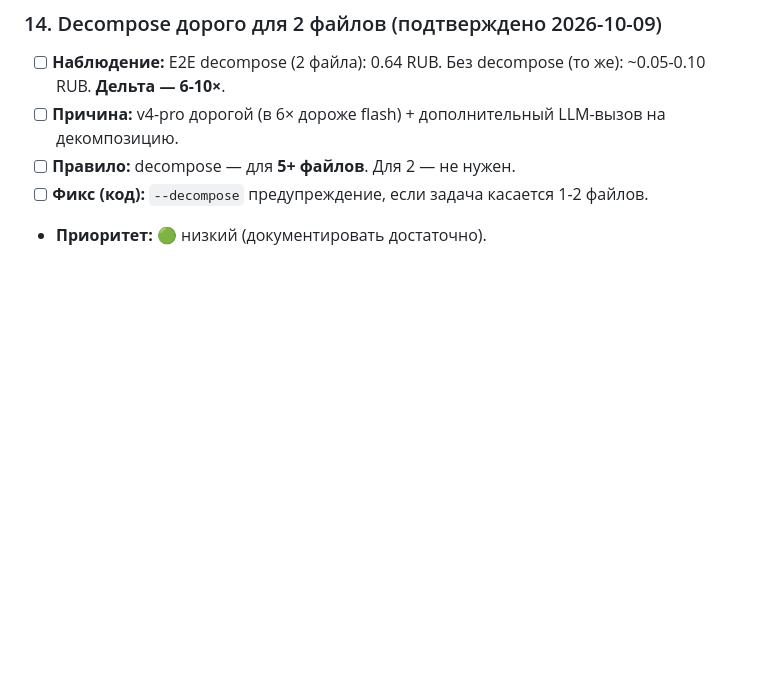
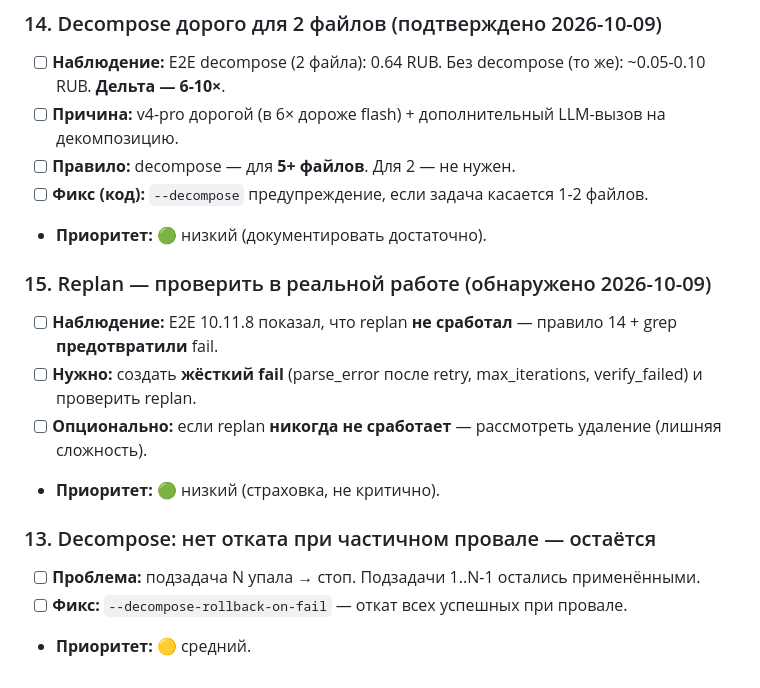
Before and after one commit to bauman-robotics/ai-coder, a Markdown page: TODO.md, the part around the change. GitHub-like rendering; blank space fills up the shorter version.

```diff
--- a/TODO.md
+++ b/TODO.md
@@ -562,3 +562,21 @@
 - [ ] **Фикс (код):** `--decompose` предупреждение, если задача
       касается 1-2 файлов.
 - **Приоритет:** 🟢 низкий (документировать достаточно).
+
+### 15. Replan — проверить в реальной работе (обнаружено 2026-10-09)
+
+- [ ] **Наблюдение:** E2E 10.11.8 показал, что replan **не сработал** —
+      правило 14 + grep **предотвратили** fail.
+- [ ] **Нужно:** создать **жёсткий fail** (parse_error после retry,
+      max_iterations, verify_failed) и проверить replan.
+- [ ] **Опционально:** если replan **никогда не сработает** —
+      рассмотреть удаление (лишняя сложность).
+- **Приоритет:** 🟢 низкий (страховка, не критично).
+
+### 13. Decompose: нет отката при частичном провале — остаётся
+
+- [ ] **Проблема:** подзадача N упала → стоп. Подзадачи 1..N-1
+      остались применёнными.
+- [ ] **Фикс:** `--decompose-rollback-on-fail` — откат всех
+      успешных при провале.
+- **Приоритет:** 🟡 средний.
```
Also changed, not shown: docs/state.md (+7 -2 lines), docs/tools.md (+27 -0 lines).
